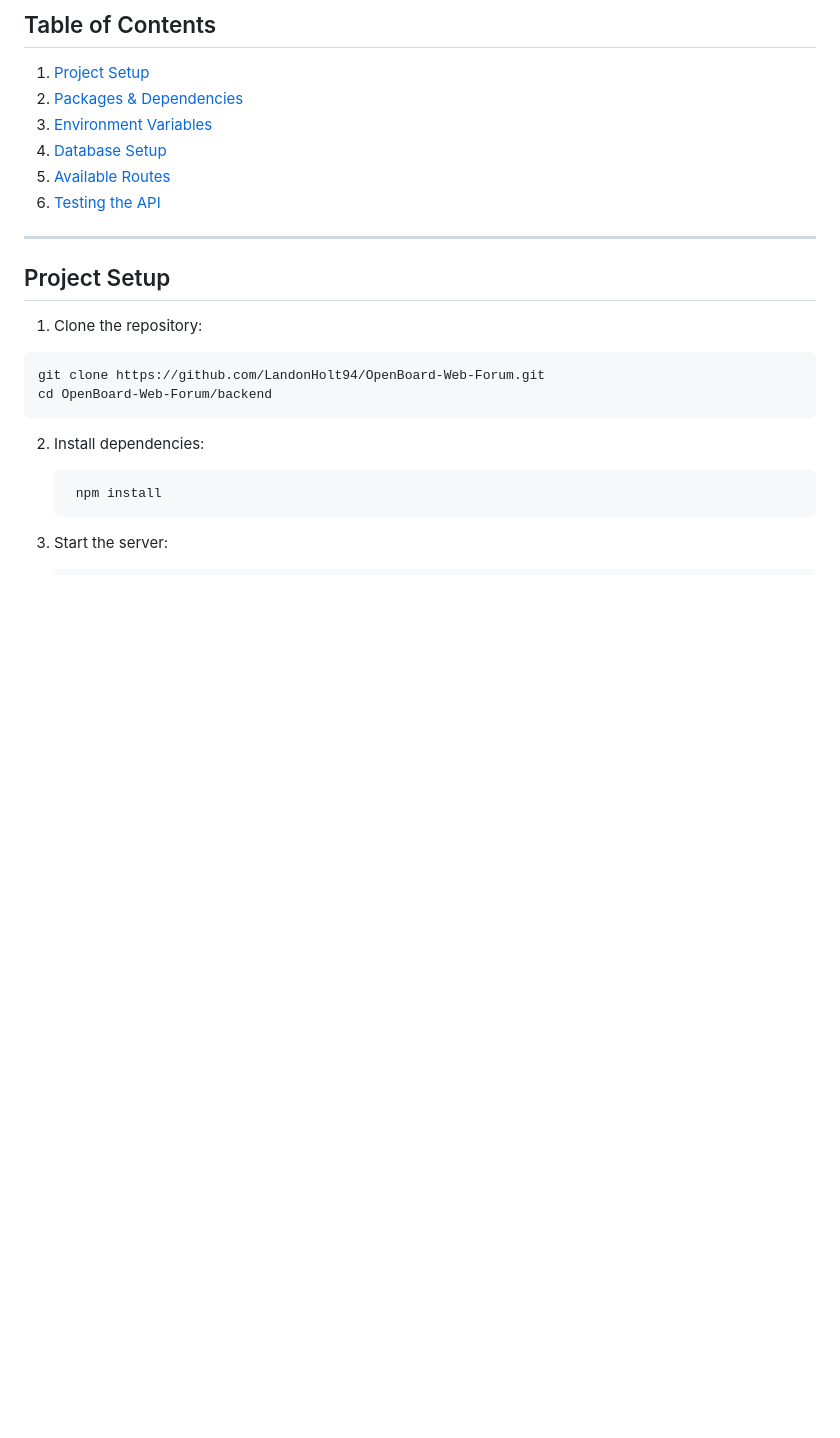
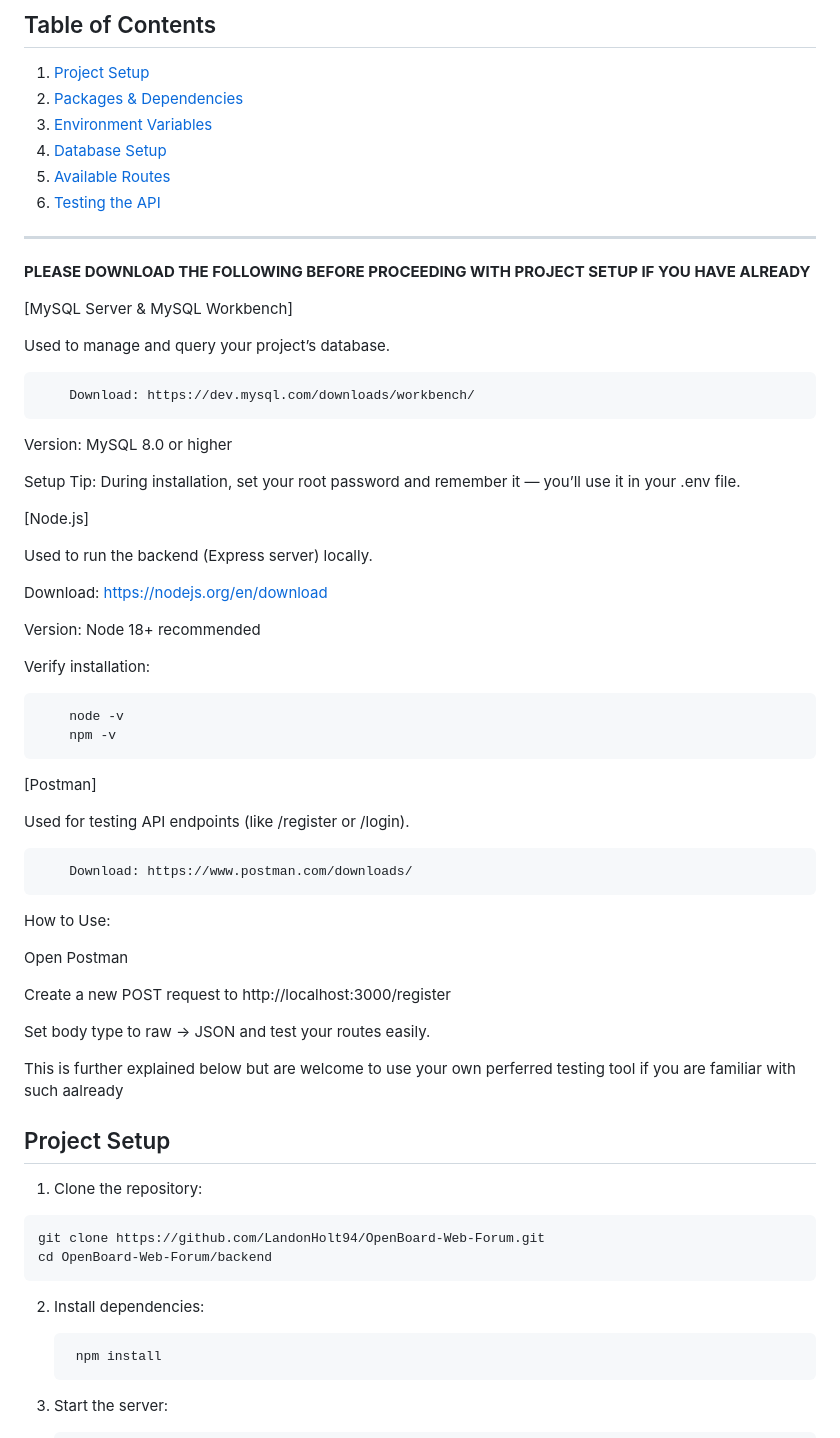
Before and after one commit to LandonHolt94/OpenBoard-Web-Forum, a Markdown page: README.md, the part around the change. GitHub-like rendering; blank space fills up the shorter version.

Commit message:
Update README.md
Downloads were added for those who need them/links provided/npm install

```diff
--- a/README.md
+++ b/README.md
@@ -14,6 +14,46 @@ A simple forum web application built with Node.js, Express, MySQL, and JWT authe
 6. [Testing the API](#testing-the-api)
 
 ---
+**PLEASE DOWNLOAD THE FOLLOWING BEFORE PROCEEDING WITH PROJECT SETUP IF YOU HAVE ALREADY**
+
+[MySQL Server & MySQL Workbench]
+
+Used to manage and query your project’s database.
+
+        Download: https://dev.mysql.com/downloads/workbench/
+
+Version: MySQL 8.0 or higher
+
+Setup Tip: During installation, set your root password and remember it — you’ll use it in your .env file.
+
+[Node.js]
+
+Used to run the backend (Express server) locally.
+
+Download: https://nodejs.org/en/download
+
+Version: Node 18+ recommended
+
+Verify installation:
+
+        node -v
+        npm -v
+
+[Postman]
+
+Used for testing API endpoints (like /register or /login).
+
+        Download: https://www.postman.com/downloads/
+
+How to Use:
+
+Open Postman
+
+Create a new POST request to http://localhost:3000/register
+
+Set body type to raw → JSON and test your routes easily.
+
+This is further explained below but are welcome to use your own perferred testing tool if you are familiar with such aalready
 
 ## Project Setup
 
```
